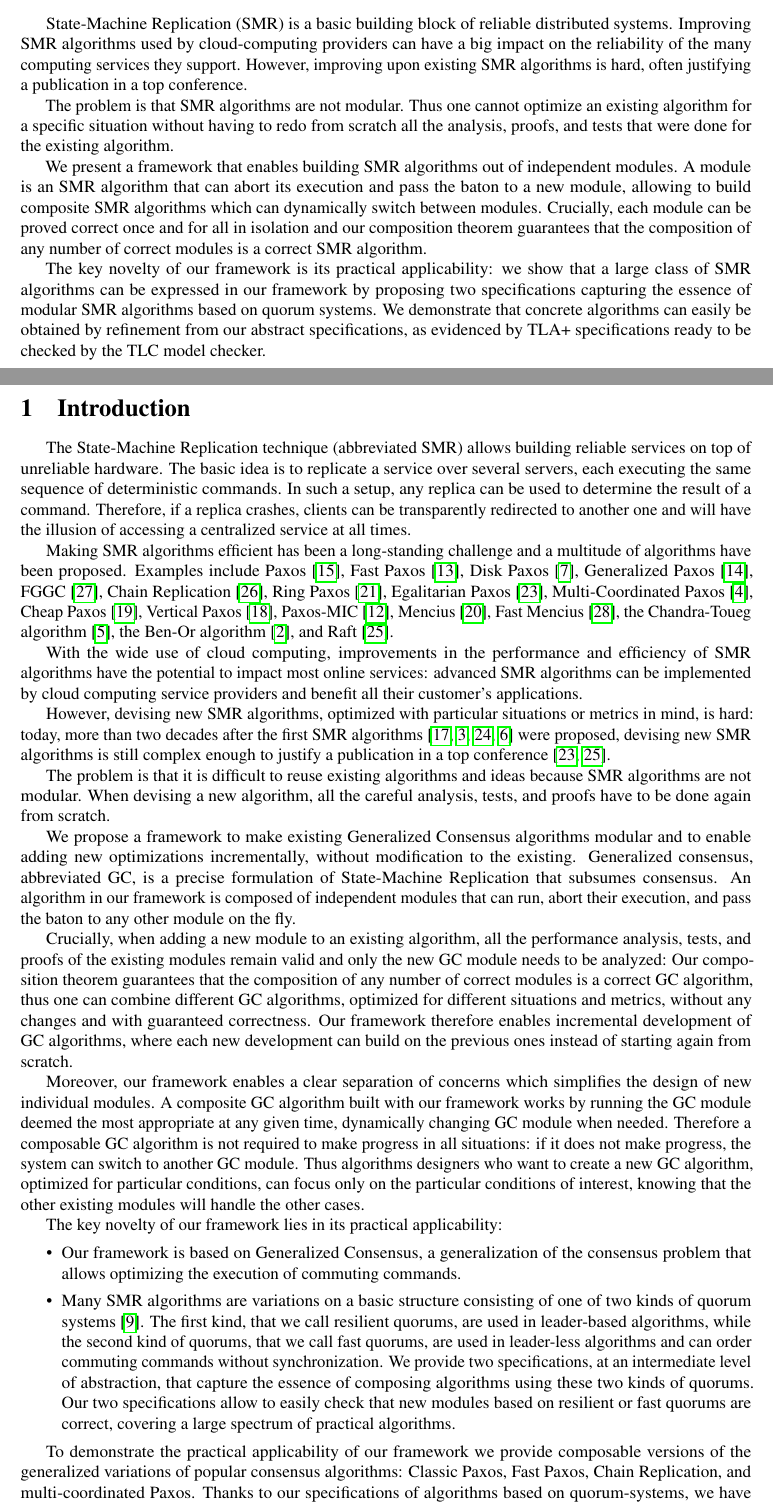
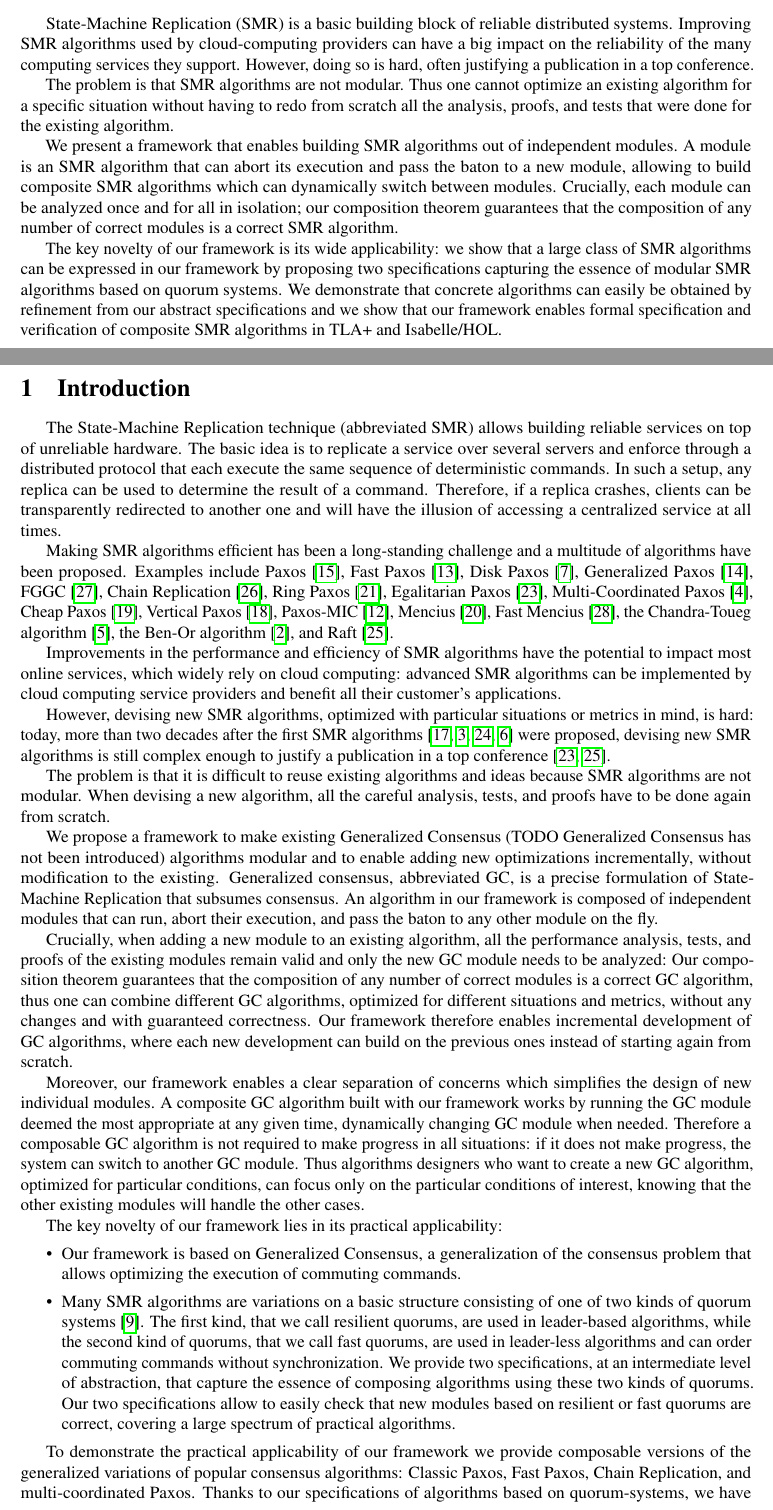
Before and after one commit to nano-o/dist-systems-verif, a LaTeX document (paper/paper.tex, which reads paper/abstract3.tex, paper/intro.tex): two parts of pages 1 and 2 of 13, joined at a grey line, cut so that both start at the same text. Compiled offline with pdfLaTeX.

Commit message:
Some modifications to the abstract and beginning of the intro, doesn't compile anymore and I don't know why.

```diff
--- a/paper/abstract3.tex
+++ b/paper/abstract3.tex
@@ -2,21 +2,20 @@
 State-Machine Replication (SMR) is a basic building block of reliable
 distributed systems. Improving SMR algorithms used by cloud-computing providers
 can have a big impact on the reliability of the many computing services they
-support. However, improving upon existing SMR algorithms is hard, often
-justifying a publication in a top conference.
+support. However, doing so is hard, often justifying a publication in a top conference.
 
 The problem is that SMR algorithms are not modular.
 Thus one cannot optimize an existing algorithm for a specific situation without having to
  redo from scratch all the analysis, proofs, and tests that were done for the existing algorithm.
 
-We present a framework that enables building SMR algorithms out of independent modules. A module is an SMR algorithm that can abort its execution and pass the baton to a new module, allowing to build composite SMR algorithms which can dynamically switch between modules.
-Crucially, each module can be proved correct once and for all in isolation and our composition theorem guarantees that
+We present a framework that enables building SMR algorithms out of independent modules.
+A module is an SMR algorithm that can abort its execution and pass the baton to a new module, allowing to build composite SMR algorithms which can dynamically switch between modules.
+Crucially, each module can be analyzed once and for all in isolation; our composition theorem guarantees that
 the composition of any number of correct modules is a correct SMR algorithm.
 
-The key novelty of our framework is its practical applicability: we show that
+The key novelty of our framework is its wide applicability: we show that
 a large class of SMR algorithms can be expressed in our framework by proposing
 two specifications capturing the essence of modular SMR algorithms based on quorum systems. We
 demonstrate that concrete algorithms can easily be obtained by refinement from
-our abstract specifications, as evidenced by TLA+ specifications ready to be
-checked by the TLC model checker.
+our abstract specifications and we show that our framework enables formal specification and verification of composite SMR algorithms in TLA+ and Isabelle/HOL.
 }
--- a/paper/intro.tex
+++ b/paper/intro.tex
@@ -2,7 +2,7 @@
 
 The State-Machine Replication technique (abbreviated SMR) allows building
 reliable services on top of unreliable hardware. The basic idea is to
-replicate a service over several servers, each executing the same sequence of
+replicate a service over several servers and enforce through a distributed protocol that each execute the same sequence of
 deterministic commands. In such a setup, any replica can be used to determine
 the result of a command. Therefore, if a replica crashes, clients can be
 transparently redirected to another one and will have the illusion of accessing
@@ -10,40 +10,37 @@ a centralized service at all times.
 
 Making SMR algorithms efficient has been a long-standing challenge
 and a multitude of algorithms have been proposed. Examples include
-Paxos \cite{lamport2001paxos}, Fast Paxos \cite{Lamport06FastPaxos},
-Disk Paxos \cite{GafniLamport03DiskPaxos}, Generalized Paxos \cite{Lamport05GeneralizeConsensus}, FGGC \cite{SutraShapiro11FastGenuineGeneralizedConsensus}, Chain Replication
-\cite{RenesseSchneider04ChainReplicationSupportingHighThroughputAvailability},
-Ring Paxos \cite{MarandiETAL10RingPaxosHighthroughputAtomicBroadcastProtocol},
+Paxos~\cite{lamport2001paxos}, Fast Paxos~\cite{Lamport06FastPaxos},
+Disk Paxos~\cite{GafniLamport03DiskPaxos}, Generalized Paxos~\cite{Lamport05GeneralizeConsensus}, FGGC~\cite{SutraShapiro11FastGenuineGeneralizedConsensus}, Chain Replication~\cite{RenesseSchneider04ChainReplicationSupportingHighThroughputAvailability},
+Ring Paxos~\cite{MarandiETAL10RingPaxosHighthroughputAtomicBroadcastProtocol},
 Egalitarian Paxos
 \cite{MoraruAndersenKaminsky13ThereIsMoreConsensusEgalitarianParliaments},
-Multi-Coordinated Paxos \cite{CamargosSchmidtPedone07MulticoordinatedPaxos},
-Cheap Paxos \cite{LamportMassa04CheapPaxos}, Vertical Paxos
+Multi-Coordinated Paxos~\cite{CamargosSchmidtPedone07MulticoordinatedPaxos},
+Cheap Paxos~\cite{LamportMassa04CheapPaxos}, Vertical Paxos
 \cite{LamportMalkhiZhou09VerticalPaxosPrimarybackupReplication}, Paxos-MIC
 \cite{HurfinMoiseNarzul11AdaptiveFastPaxosMakingQuickEverlasting}, Mencius
 \cite{MaoJunqueiraMarzullo08MenciusBuildingEfficientReplicatedStateMachine},
-Fast Mencius \cite{WeiETAL13FastMenciusMenciusLowCommitLatency},
+Fast Mencius~\cite{WeiETAL13FastMenciusMenciusLowCommitLatency},
 the Chandra-Toueg algorithm
 \cite{ChandraToueg96UnreliableFailureDetectorsReliableDistributedSystems}, the
-Ben-Or algorithm \cite{BenOr83AnotherAdvantageFreeChoiceCompletelyAsynchronous},
-and Raft \cite{OngaroOusterhout14SearchUnderstandableConsensusAlgorithm}.
+Ben-Or algorithm~\cite{BenOr83AnotherAdvantageFreeChoiceCompletelyAsynchronous},
+and Raft~\cite{OngaroOusterhout14SearchUnderstandableConsensusAlgorithm}.
 
-With the wide use of cloud computing, improvements in the performance and
-efficiency of SMR algorithms have the potential to impact most online services:
+Improvements in the performance and
+efficiency of SMR algorithms have the potential to impact most online services, which widely rely on cloud computing:
 advanced SMR algorithms can be implemented by cloud computing service providers
 and benefit all their customer's applications.
 
 However, devising new SMR algorithms, optimized with
 particular situations or metrics in mind, is hard: today,
-more than two decades after the first SMR algorithms
-\cite{Lamport98ParttimeParliament,BirmanJoseph87ReliableCommunicationPresenceFailures,OkiLiskov88ViewstampedReplicationGeneralPrimaryCopy,DworkLynchStockmeyer84ConsensusPresencePartialSynchronyPreliminaryVersion} were proposed, devising new
-SMR algorithms is still complex enough to justify a publication in a top conference
-\cite{MoraruAndersenKaminsky13ThereIsMoreConsensusEgalitarianParliaments,OngaroOusterhout14SearchUnderstandableConsensusAlgorithm}.
+more than two decades after the first SMR algorithms~\cite{Lamport98ParttimeParliament,BirmanJoseph87ReliableCommunicationPresenceFailures,OkiLiskov88ViewstampedReplicationGeneralPrimaryCopy,DworkLynchStockmeyer84ConsensusPresencePartialSynchronyPreliminaryVersion} were proposed, devising new SMR algorithms is still complex enough to justify a publication in a top conference~\cite{MoraruAndersenKaminsky13ThereIsMoreConsensusEgalitarianParliaments,OngaroOusterhout14SearchUnderstandableConsensusAlgorithm}.
 
 The problem is that it is difficult to reuse existing algorithms and ideas because
 SMR algorithms are not modular. When devising a new algorithm, all the careful
 analysis, tests, and proofs have to be done again from scratch.
 
-We propose a framework to make existing Generalized Consensus algorithms modular
+
+We propose a framework to make existing Generalized Consensus (TODO Generalized Consensus has not been introduced) algorithms modular
 and to enable adding new optimizations incrementally, without modification to
 the existing. Generalized consensus, abbreviated GC, is a precise formulation of
 State-Machine Replication that subsumes consensus. An algorithm in our framework
@@ -75,7 +72,7 @@ The key novelty of our framework lies in its practical applicability:
   \item Our framework is based on Generalized Consensus, a generalization of the consensus problem
     that allows optimizing the execution of commuting commands.
   \item Many SMR algorithms are variations on a basic structure consisting of one of two kinds of
-    quorum systems \cite{GuerraouiVukolic10RefinedQuorumSystems}.
+    quorum systems~\cite{GuerraouiVukolic10RefinedQuorumSystems}.
     The first kind, that we call resilient quorums, are used in leader-based algorithms, while the second
     kind of quorums, that we call fast quorums, are used in leader-less algorithms and can order commuting commands without synchronization.
     We provide two specifications, at an intermediate level of abstraction, that capture the essence of composing algorithms using these two kinds of quorums.
@@ -87,8 +84,7 @@ Allowing the execution of commuting commands to proceed without
 synchronization is an important practical optimization, as commands may
 often commute in practice, for example when operating on disjoint parts
 of a data structure. To enable the synchronization-free execution of
-commuting commands, we have based our framework on Generalized Consensus
-\cite{Lamport05GeneralizeConsensus}. Traditional SMR implementations use a
+commuting commands, we have based our framework on Generalized Consensus~\cite{Lamport05GeneralizeConsensus}. Traditional SMR implementations use a
 separate instance of a consensus algorithm to agree on the command to execute
 at each index of the command sequence on which the replicas must agree. Using
 separate consensus instances makes it hard to optimize the execution of
```
Also changed, not shown: paper/intro.tex (5 more changed lines).
